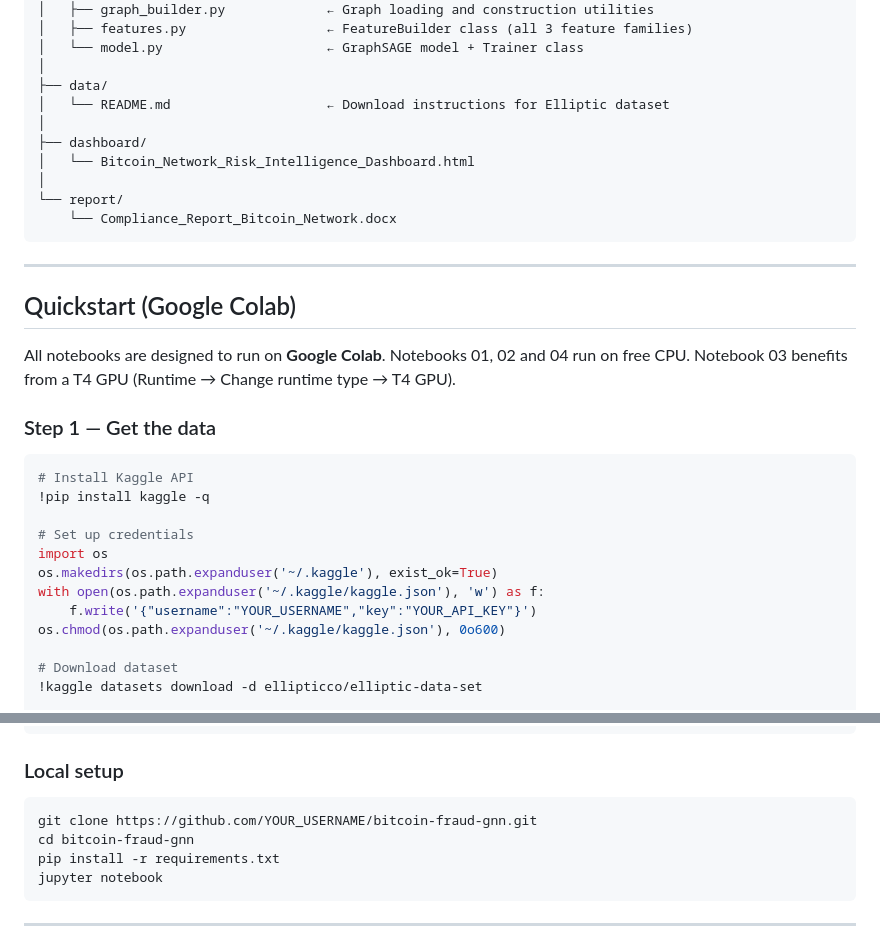
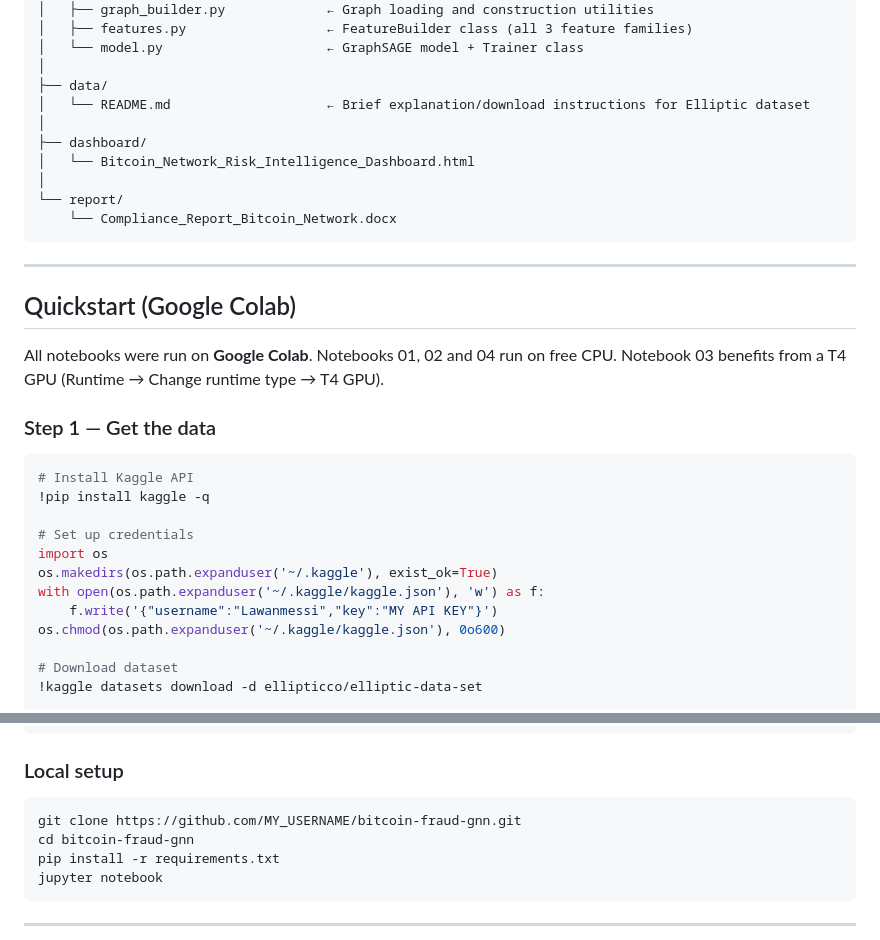
Before and after one commit to LawanMercy/Bitcoin_Fraud_Gnn, a Markdown page: README.md, 2 parts joined by grey strips. GitHub-like rendering.

````diff
--- a/README.md
+++ b/README.md
@@ -66,7 +66,7 @@ bitcoin-fraud-gnn/
 │   └── model.py                     ← GraphSAGE model + Trainer class
 │
 ├── data/
-│   └── README.md                    ← Download instructions for Elliptic dataset
+│   └── README.md                    ← Brief explanation/download instructions for Elliptic dataset
 │
 ├── dashboard/
 │   └── Bitcoin_Network_Risk_Intelligence_Dashboard.html
@@ -79,7 +79,7 @@ bitcoin-fraud-gnn/
 
 ## Quickstart (Google Colab)
 
-All notebooks are designed to run on **Google Colab**. Notebooks 01, 02 and 04 run on free CPU. Notebook 03 benefits from a T4 GPU (Runtime → Change runtime type → T4 GPU).
+All notebooks were run on **Google Colab**. Notebooks 01, 02 and 04 run on free CPU. Notebook 03 benefits from a T4 GPU (Runtime → Change runtime type → T4 GPU).
 
 ### Step 1 — Get the data
 ```python
@@ -90,7 +90,7 @@ All notebooks are designed to run on **Google Colab**. Notebooks 01, 02 and 04 r
 import os
 os.makedirs(os.path.expanduser('~/.kaggle'), exist_ok=True)
 with open(os.path.expanduser('~/.kaggle/kaggle.json'), 'w') as f:
-    f.write('{"username":"YOUR_USERNAME","key":"YOUR_API_KEY"}')
+    f.write('{"username":"Lawanmessi","key":"MY API KEY"}')
 os.chmod(os.path.expanduser('~/.kaggle/kaggle.json'), 0o600)
 
 # Download dataset
@@ -109,7 +109,7 @@ with zipfile.ZipFile('elliptic-data-set.zip', 'r') as z:
 
 ### Local setup
 ```bash
-git clone https://github.com/YOUR_USERNAME/bitcoin-fraud-gnn.git
+git clone https://github.com/MY_USERNAME/bitcoin-fraud-gnn.git
 cd bitcoin-fraud-gnn
 pip install -r requirements.txt
 jupyter notebook
````
Also changed, not shown: other parts of README.md (+25 -25 lines).
